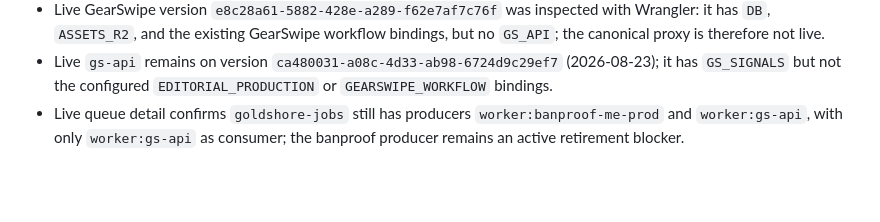
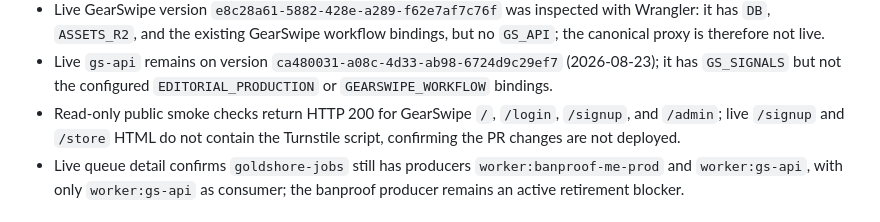
Before and after one commit to marzton/goldclaw, a Markdown page: docs/AUDIT-STATUS-2026-09-06.md, the part around the change. Rendered like a GitHub page; blank space fills up the shorter version.

Commit message:
record live GearSwipe smoke results

```diff
--- a/docs/AUDIT-STATUS-2026-09-06.md
+++ b/docs/AUDIT-STATUS-2026-09-06.md
@@ -28,6 +28,9 @@
 - Live `gs-api` remains on version `ca480031-a08c-4d33-ab98-6724d9c29ef7`
   (2026-08-23); it has `GS_SIGNALS` but not the configured
   `EDITORIAL_PRODUCTION` or `GEARSWIPE_WORKFLOW` bindings.
+- Read-only public smoke checks return HTTP 200 for GearSwipe `/`, `/login`,
+  `/signup`, and `/admin`; live `/signup` and `/store` HTML do not contain the
+  Turnstile script, confirming the PR changes are not deployed.
 - Live queue detail confirms `goldshore-jobs` still has producers
   `worker:banproof-me-prod` and `worker:gs-api`, with only `worker:gs-api` as
   consumer; the banproof producer remains an active retirement blocker.
```
